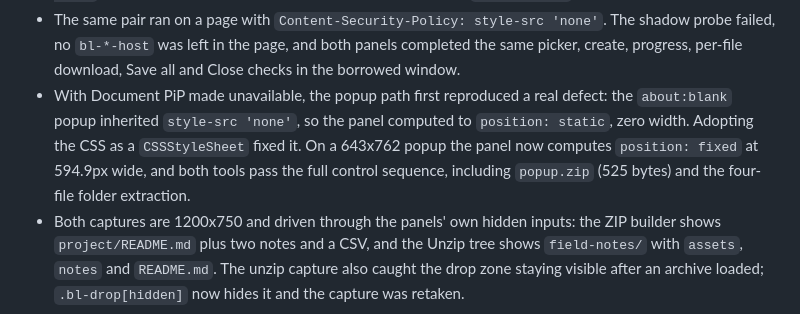
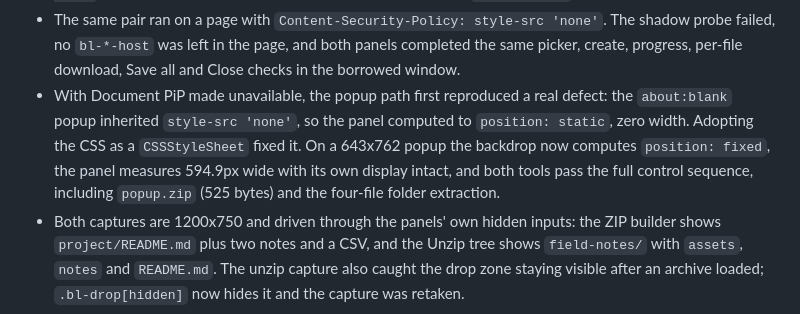
Before and after one commit to Spuds0588/Bookmarklet-Library, a Markdown page: HISTORY.md, the part around the change. GitHub-like rendering.

Commit message:
Correct which element the fallback probe measures
The fixed-position box is the backdrop; the panel is its flex child.

```diff
--- a/HISTORY.md
+++ b/HISTORY.md
@@ -22,7 +22,7 @@ What has been done, in order. Newest entries first.
 - Browser run at `http://127.0.0.1:4173`: **Zip files** accepted a three-file, two-folder selection through its hidden folder picker and **Create ZIP** downloaded `project.zip` (675 bytes, `application/zip`) with an ok status. **Unzip** opened that archive, listed all three paths, downloaded `day-1.md` with the expected text, and **Save all** wrote the complete tree through the picker, correct contents included.
 - The fallback chain was exercised through real borrowed windows with a substituted `requestWindow` that returned a separate same-origin page. With `attachShadow` forced to throw, both panels rendered in that window: the ZIP builder's two picker buttons fired, **Create ZIP** downloaded `fallback.zip` (556 bytes) with 100% progress and an ok status, its Close closed the window, and the Unzip panel downloaded `2026-10-20.md`, showed 50% progress while **Save all** wrote the four-file `field-notes/` tree, and closed cleanly.
 - The same pair ran on a page with `Content-Security-Policy: style-src 'none'`. The shadow probe failed, no `bl-*-host` was left in the page, and both panels completed the same picker, create, progress, per-file download, Save all and Close checks in the borrowed window.
-- With Document PiP made unavailable, the popup path first reproduced a real defect: the `about:blank` popup inherited `style-src 'none'`, so the panel computed to `position: static`, zero width. Adopting the CSS as a `CSSStyleSheet` fixed it. On a 643x762 popup the panel now computes `position: fixed` at 594.9px wide, and both tools pass the full control sequence, including `popup.zip` (525 bytes) and the four-file folder extraction.
+- With Document PiP made unavailable, the popup path first reproduced a real defect: the `about:blank` popup inherited `style-src 'none'`, so the panel computed to `position: static`, zero width. Adopting the CSS as a `CSSStyleSheet` fixed it. On a 643x762 popup the backdrop now computes `position: fixed`, the panel measures 594.9px wide with its own display intact, and both tools pass the full control sequence, including `popup.zip` (525 bytes) and the four-file folder extraction.
 - Both captures are 1200x750 and driven through the panels' own hidden inputs: the ZIP builder shows `project/README.md` plus two notes and a CSV, and the Unzip tree shows `field-notes/` with `assets`, `notes` and `README.md`. The unzip capture also caught the drop zone staying visible after an archive loaded; `.bl-drop[hidden]` now hides it and the capture was retaken.
 
 **Limits**
```
